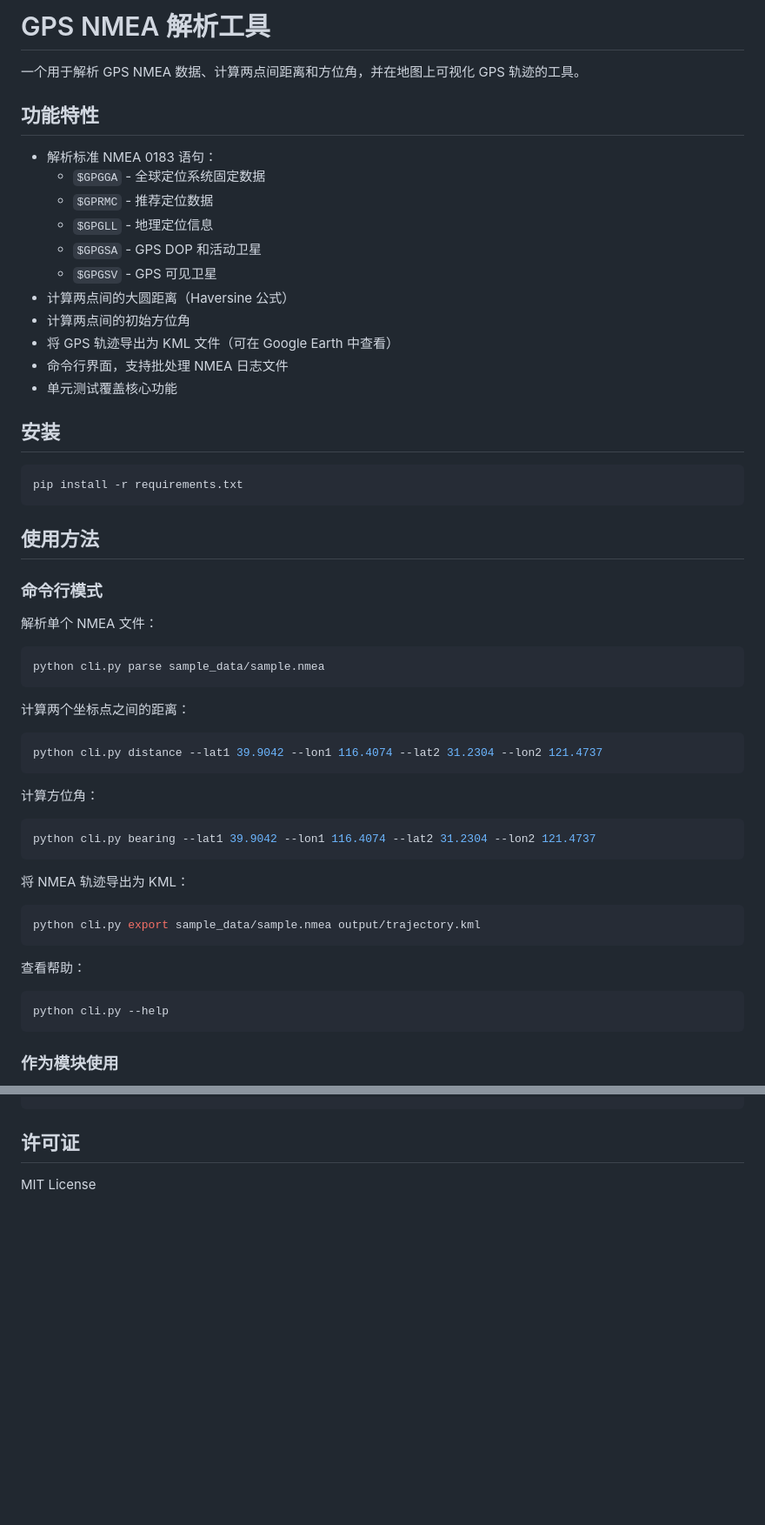
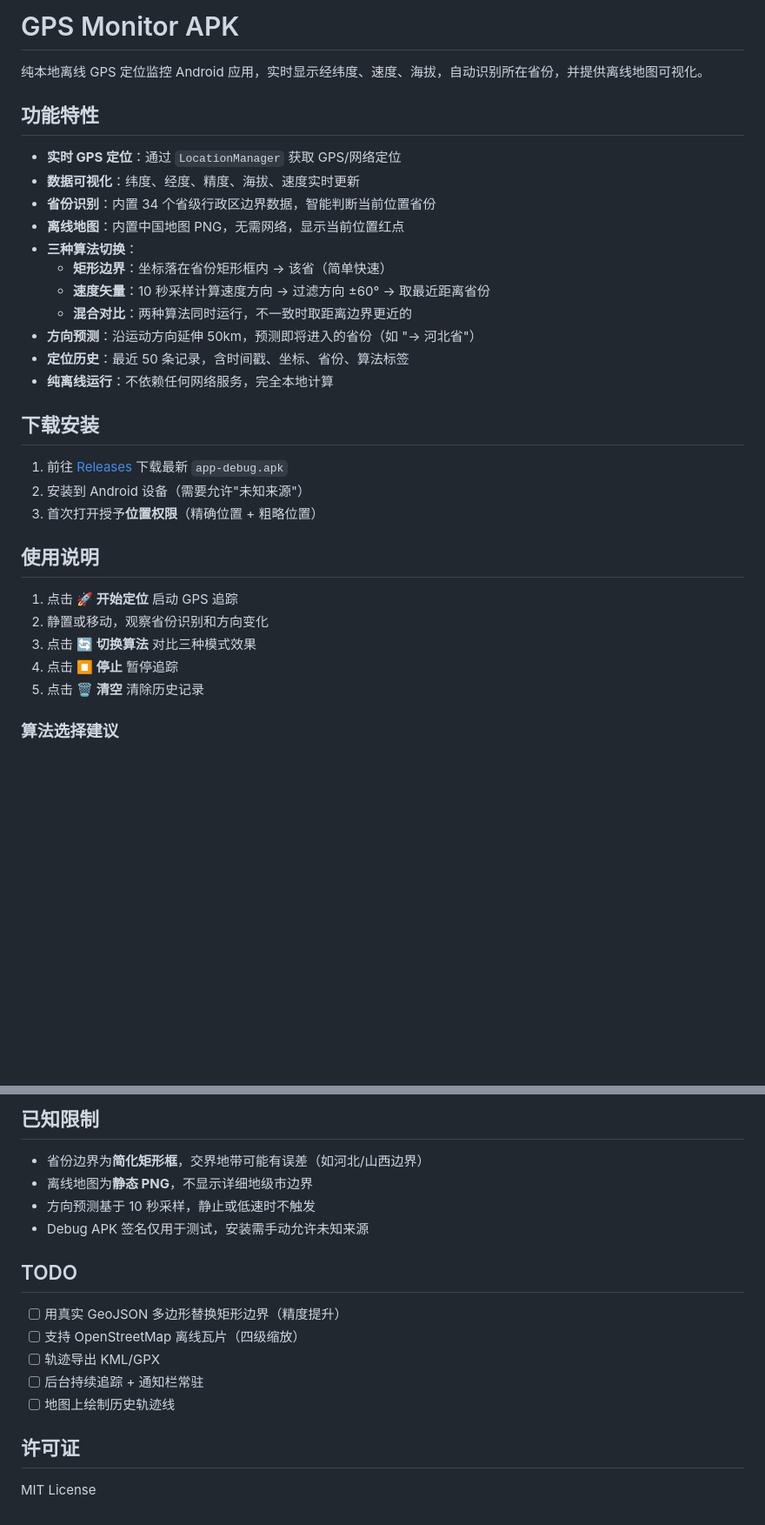
Before and after one commit to Linqi-CPU/gps-monitor, a Markdown page: README.md, 2 parts joined by grey strips. Shown at 87% size. Rendered like a GitHub page; blank space fills up the shorter version.

Commit message:
docs: rewrite README for APK with features, usage, algorithm explanation

````diff
--- a/README.md
+++ b/README.md
@@ -1,60 +1,34 @@
-# GPS NMEA 解析工具
+# GPS Monitor APK
 
-一个用于解析 GPS NMEA 数据、计算两点间距离和方位角，并在地图上可视化 GPS 轨迹的工具。
+纯本地离线 GPS 定位监控 Android 应用，实时显示经纬度、速度、海拔，自动识别所在省份，并提供离线地图可视化。
 
 ## 功能特性
 
-- 解析标准 NMEA 0183 语句：
-  - `$GPGGA` - 全球定位系统固定数据
-  - `$GPRMC` - 推荐定位数据
-  - `$GPGLL` - 地理定位信息
-  - `$GPGSA` - GPS DOP 和活动卫星
-  - `$GPGSV` - GPS 可见卫星
-- 计算两点间的大圆距离（Haversine 公式）
-- 计算两点间的初始方位角
-- 将 GPS 轨迹导出为 KML 文件（可在 Google Earth 中查看）
-- 命令行界面，支持批处理 NMEA 日志文件
-- 单元测试覆盖核心功能
+- **实时 GPS 定位**：通过 `LocationManager` 获取 GPS/网络定位
+- **数据可视化**：纬度、经度、精度、海拔、速度实时更新
+- **省份识别**：内置 34 个省级行政区边界数据，智能判断当前位置省份
+- **离线地图**：内置中国地图 PNG，无需网络，显示当前位置红点
+- **三种算法切换**：
+  - **矩形边界**：坐标落在省份矩形框内 → 该省（简单快速）
+  - **速度矢量**：10 秒采样计算速度方向 → 过滤方向 ±60° → 取最近距离省份
+  - **混合对比**：两种算法同时运行，不一致时取距离边界更近的
+- **方向预测**：沿运动方向延伸 50km，预测即将进入的省份（如 "→ 河北省"）
+- **定位历史**：最近 50 条记录，含时间戳、坐标、省份、算法标签
+- **纯离线运行**：不依赖任何网络服务，完全本地计算
 
-## 安装
+## 下载安装
 
-```bash
-pip install -r requirements.txt
-```
+1. 前往 [Releases](../../releases) 下载最新 `app-debug.apk`
+2. 安装到 Android 设备（需要允许"未知来源"）
+3. 首次打开授予**位置权限**（精确位置 + 粗略位置）
 
-## 使用方法
+## 使用说明
 
-### 命令行模式
+1. 点击 **🚀 开始定位** 启动 GPS 追踪
+2. 静置或移动，观察省份识别和方向变化
+3. 点击 **🔄 切换算法** 对比三种模式效果
+4. 点击 **⏹️ 停止** 暂停追踪
+5. 点击 **🗑️ 清空** 清除历史记录
 
-解析单个 NMEA 文件：
+### 算法选择建议
 
-```bash
-python cli.py parse sample_data/sample.nmea
-```
-
-计算两个坐标点之间的距离：
-
-```bash
-python cli.py distance --lat1 39.9042 --lon1 116.4074 --lat2 31.2304 --lon2 121.4737
-```
-
-计算方位角：
-
-```bash
-python cli.py bearing --lat1 39.9042 --lon1 116.4074 --lat2 31.2304 --lon2 121.4737
-```
-
-将 NMEA 轨迹导出为 KML：
-
-```bash
-python cli.py export sample_data/sample.nmea output/trajectory.kml
-```
-
-查看帮助：
-
-```bash
-python cli.py --help
-```
-
-### 作为模块使用
-
@@ -153,4 +108,19 @@ python -m pytest tests/test_gps_parser.py -v
 ```
+
+## 已知限制
+
+- 省份边界为**简化矩形框**，交界地带可能有误差（如河北/山西边界）
+- 离线地图为**静态 PNG**，不显示详细地级市边界
+- 方向预测基于 10 秒采样，静止或低速时不触发
+- Debug APK 签名仅用于测试，安装需手动允许未知来源
+
+## TODO
+
+- [ ] 用真实 GeoJSON 多边形替换矩形边界（精度提升）
+- [ ] 支持 OpenStreetMap 离线瓦片（四级缩放）
+- [ ] 轨迹导出 KML/GPX
+- [ ] 后台持续追踪 + 通知栏常驻
+- [ ] 地图上绘制历史轨迹线
 
 ## 许可证
 
````
Also changed, not shown: other parts of README.md (+54 -73 lines).
